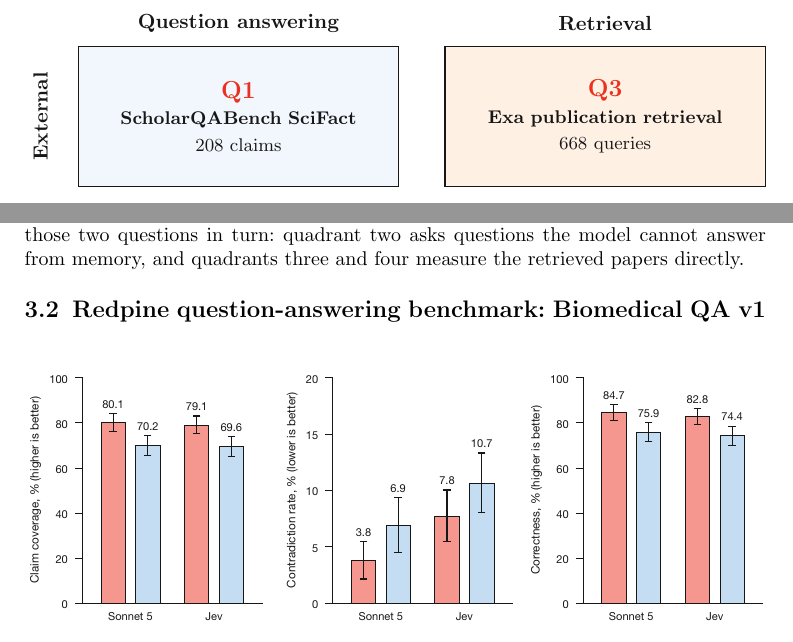
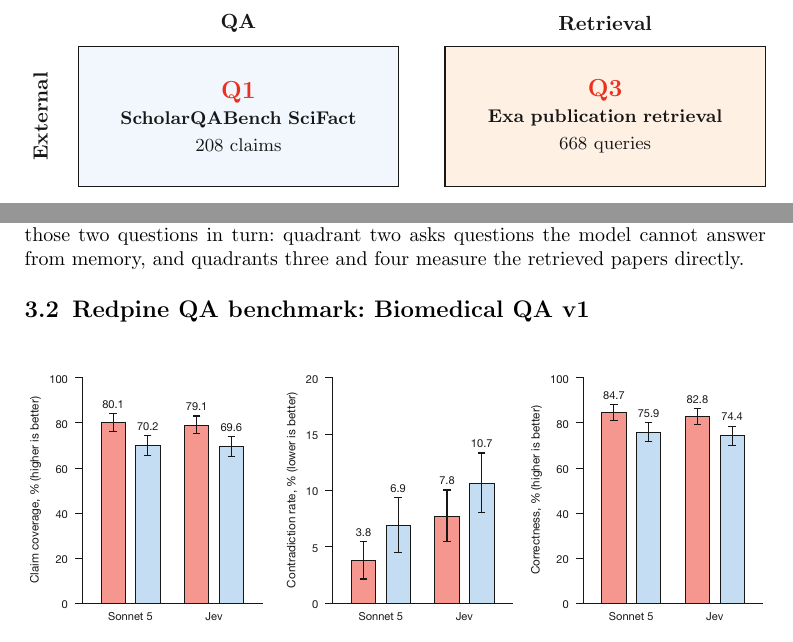
Before and after one commit to leonoravesterbacka/Redpine-Science, a LaTeX paper (main.tex): two parts of pages 3 and 9 of 18, joined at a grey line, cut at the place of the change. Compiled offline with pdfLaTeX.

Commit message:
docs: abbreviate question answering to QA in the evaluation names

```diff
--- a/main.tex
+++ b/main.tex
@@ -152,7 +152,7 @@
      \textbf{Biomedical Relevance Panel v1}\\[2pt]
      115 questions};
 
-  \node[axis] at (0,1.6) {Question answering};
+  \node[axis] at (0,1.6) {QA};
   \node[axis] at (6.3,1.6) {Retrieval};
   \node[axis, rotate=90] at (-3.4,0) {External};
   \node[axis, rotate=90] at (-3.4,-3.0) {Redpine};
@@ -471,7 +471,7 @@
 those two questions in turn: quadrant two asks questions the model cannot answer from
 memory, and quadrants three and four measure the retrieved papers directly.
 
-\subsection{Redpine question-answering benchmark: Biomedical QA v1}\label{sec:results-quadrant-two}
+\subsection{Redpine QA benchmark: Biomedical QA v1}\label{sec:results-quadrant-two}
 
 \begin{figure}[htbp]
     \centering
```
Also changed, not shown: main.tex (6 more changed lines).
